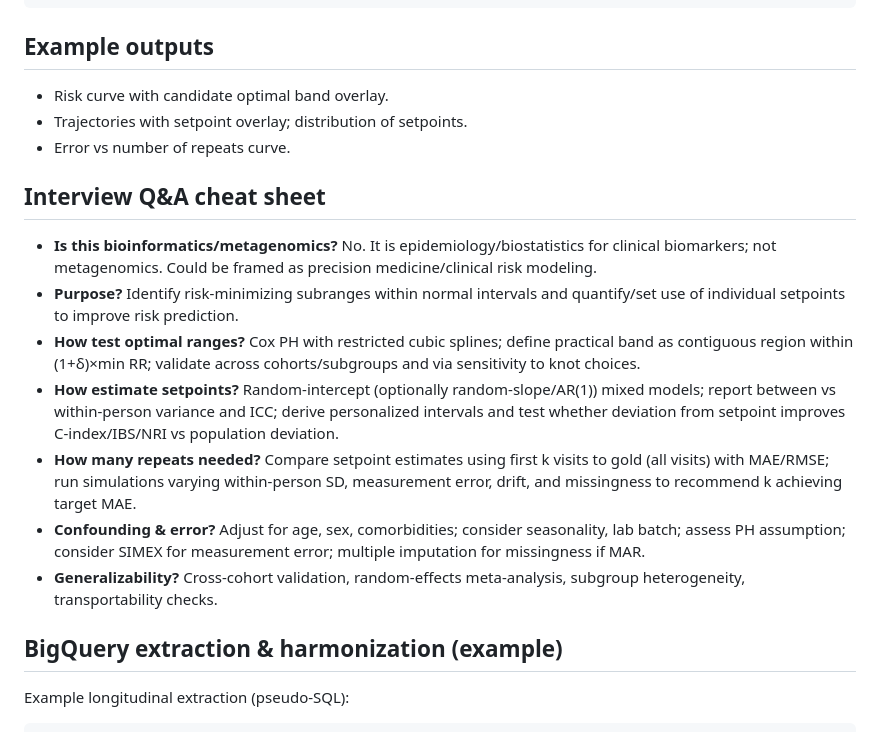
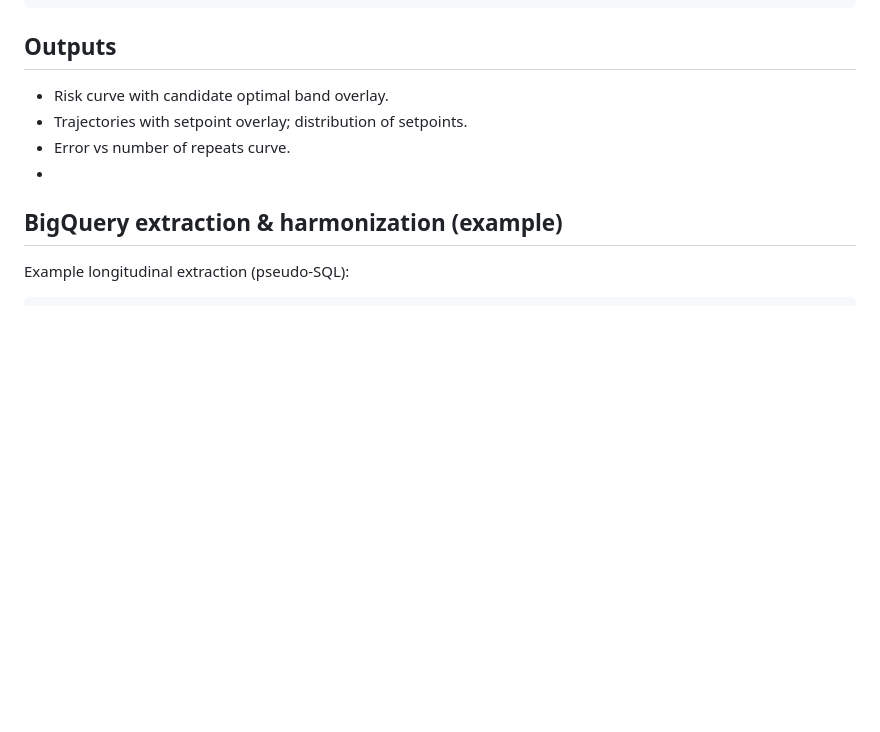
Before and after one commit to adnantariq6400/adnantariq6400, a Markdown page: docs/design.md, the part around the change. GitHub-like rendering; blank space fills up the shorter version.

Commit message:
Refactor design.md by simplifying content

````diff
--- a/docs/design.md
+++ b/docs/design.md
@@ -64,20 +64,11 @@ BigQuery cohort tables
       └─ Outputs: CSV tables, PNG plots, summary
 ```
 
-## Example outputs
+## Outputs
 - Risk curve with candidate optimal band overlay.
 - Trajectories with setpoint overlay; distribution of setpoints.
 - Error vs number of repeats curve.
-
-## Interview Q&A cheat sheet
-- **Is this bioinformatics/metagenomics?** No. It is epidemiology/biostatistics for clinical biomarkers; not metagenomics. Could be framed as precision medicine/clinical risk modeling.
-- **Purpose?** Identify risk-minimizing subranges within normal intervals and quantify/set use of individual setpoints to improve risk prediction.
-- **How test optimal ranges?** Cox PH with restricted cubic splines; define practical band as contiguous region within (1+δ)×min RR; validate across cohorts/subgroups and via sensitivity to knot choices.
-- **How estimate setpoints?** Random-intercept (optionally random-slope/AR(1)) mixed models; report between vs within-person variance and ICC; derive personalized intervals and test whether deviation from setpoint improves C-index/IBS/NRI vs population deviation.
-- **How many repeats needed?** Compare setpoint estimates using first k visits to gold (all visits) with MAE/RMSE; run simulations varying within-person SD, measurement error, drift, and missingness to recommend k achieving target MAE.
-- **Confounding & error?** Adjust for age, sex, comorbidities; consider seasonality, lab batch; assess PH assumption; consider SIMEX for measurement error; multiple imputation for missingness if MAR.
-- **Generalizability?** Cross-cohort validation, random-effects meta-analysis, subgroup heterogeneity, transportability checks.
-
+-
 ## BigQuery extraction & harmonization (example)
 Example longitudinal extraction (pseudo-SQL):
 ```sql
````
